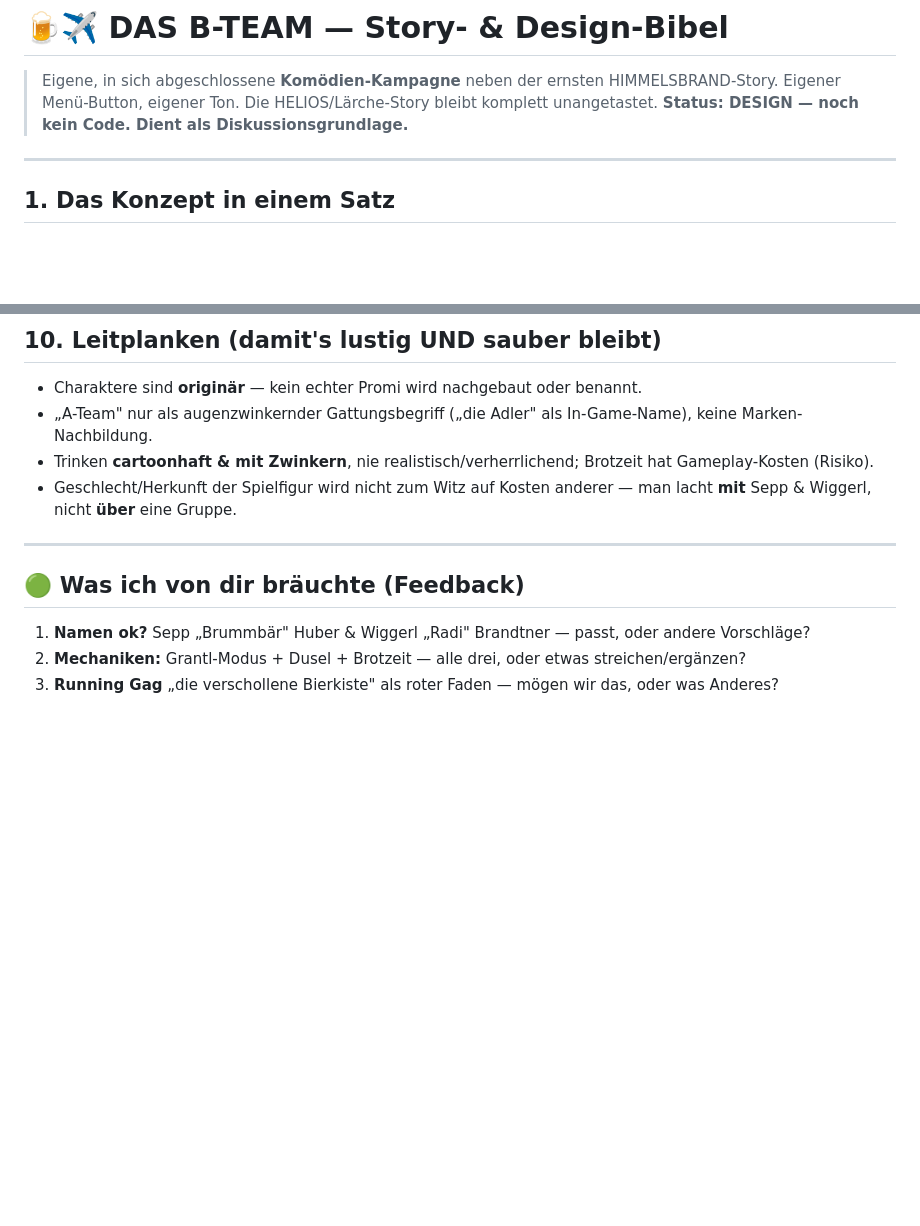
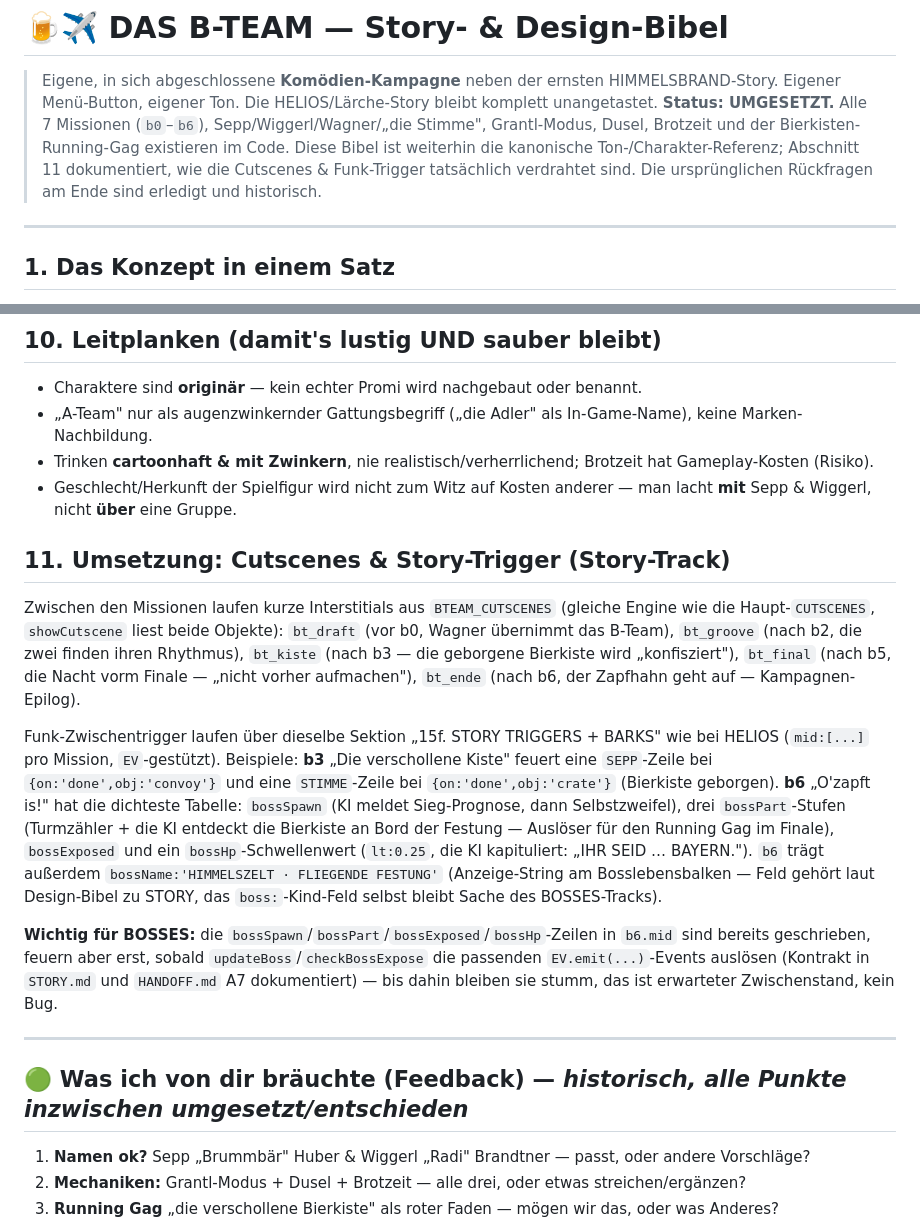
Before and after one commit to DerAlo/himmelsbrand, a Markdown page: B-TEAM.md, 2 parts joined by grey strips. Drawn GitHub-style; blank space fills up the shorter version.

```diff
--- a/B-TEAM.md
+++ b/B-TEAM.md
@@ -2,7 +2,10 @@
 
 > Eigene, in sich abgeschlossene **Komödien-Kampagne** neben der ernsten HIMMELSBRAND-Story.
 > Eigener Menü-Button, eigener Ton. Die HELIOS/Lärche-Story bleibt komplett unangetastet.
-> **Status: DESIGN — noch kein Code. Dient als Diskussionsgrundlage.**
+> **Status: UMGESETZT.** Alle 7 Missionen (`b0`–`b6`), Sepp/Wiggerl/Wagner/„die Stimme", Grantl-Modus,
+> Dusel, Brotzeit und der Bierkisten-Running-Gag existieren im Code. Diese Bibel ist weiterhin die
+> kanonische Ton-/Charakter-Referenz; Abschnitt 11 dokumentiert, wie die Cutscenes & Funk-Trigger
+> tatsächlich verdrahtet sind. Die ursprünglichen Rückfragen am Ende sind erledigt und historisch.
 
 ---
 
@@ -118,9 +121,32 @@ Alles baut auf bereits vorhandenen Systemen auf:
 - Trinken **cartoonhaft & mit Zwinkern**, nie realistisch/verherrlichend; Brotzeit hat Gameplay-Kosten (Risiko).
 - Geschlecht/Herkunft der Spielfigur wird nicht zum Witz auf Kosten anderer — man lacht **mit** Sepp & Wiggerl, nicht **über** eine Gruppe.
 
+## 11. Umsetzung: Cutscenes & Story-Trigger (Story-Track)
+
+Zwischen den Missionen laufen kurze Interstitials aus `BTEAM_CUTSCENES` (gleiche Engine wie die
+Haupt-`CUTSCENES`, `showCutscene` liest beide Objekte): `bt_draft` (vor b0, Wagner übernimmt das B-Team),
+`bt_groove` (nach b2, die zwei finden ihren Rhythmus), `bt_kiste` (nach b3 — die geborgene Bierkiste wird
+„konfisziert"), `bt_final` (nach b5, die Nacht vorm Finale — „nicht vorher aufmachen"), `bt_ende` (nach b6,
+der Zapfhahn geht auf — Kampagnen-Epilog).
+
+Funk-Zwischentrigger laufen über dieselbe Sektion „15f. STORY TRIGGERS + BARKS" wie bei HELIOS
+(`mid:[...]` pro Mission, `EV`-gestützt). Beispiele: **b3** „Die verschollene Kiste" feuert eine
+`SEPP`-Zeile bei `{on:'done',obj:'convoy'}` und eine `STIMME`-Zeile bei `{on:'done',obj:'crate'}`
+(Bierkiste geborgen). **b6** „O'zapft is!" hat die dichteste Tabelle: `bossSpawn` (KI meldet Sieg-Prognose,
+dann Selbstzweifel), drei `bossPart`-Stufen (Turmzähler + die KI entdeckt die Bierkiste an Bord der
+Festung — Auslöser für den Running Gag im Finale), `bossExposed` und ein `bossHp`-Schwellenwert
+(`lt:0.25`, die KI kapituliert: „IHR SEID … BAYERN."). `b6` trägt außerdem `bossName:'HIMMELSZELT ·
+FLIEGENDE FESTUNG'` (Anzeige-String am Bosslebensbalken — Feld gehört laut Design-Bibel zu STORY, das
+`boss:`-Kind-Feld selbst bleibt Sache des BOSSES-Tracks).
+
+**Wichtig für BOSSES:** die `bossSpawn`/`bossPart`/`bossExposed`/`bossHp`-Zeilen in `b6.mid` sind bereits
+geschrieben, feuern aber erst, sobald `updateBoss`/`checkBossExpose` die passenden `EV.emit(...)`-Events
+auslösen (Kontrakt in `STORY.md` und `HANDOFF.md` A7 dokumentiert) — bis dahin bleiben sie stumm, das ist
+erwarteter Zwischenstand, kein Bug.
+
 ---
 
-## 🟢 Was ich von dir bräuchte (Feedback)
+## 🟢 Was ich von dir bräuchte (Feedback) — *historisch, alle Punkte inzwischen umgesetzt/entschieden*
 
 1. **Namen ok?** Sepp „Brummbär" Huber & Wiggerl „Radi" Brandtner — passt, oder andere Vorschläge?
 2. **Mechaniken:** Grantl-Modus + Dusel + Brotzeit — alle drei, oder etwas streichen/ergänzen?
```
Also changed, not shown: HANDOFF.md (+4 -1 lines), STORY.md (added, +182 -0 lines).
